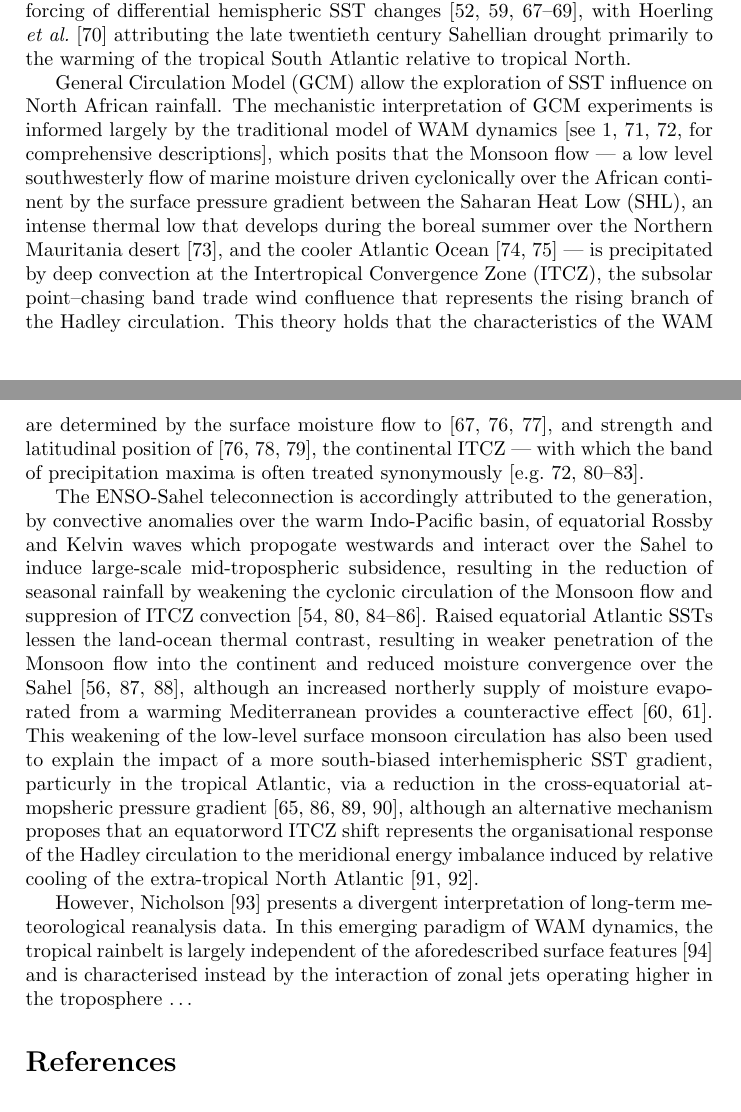
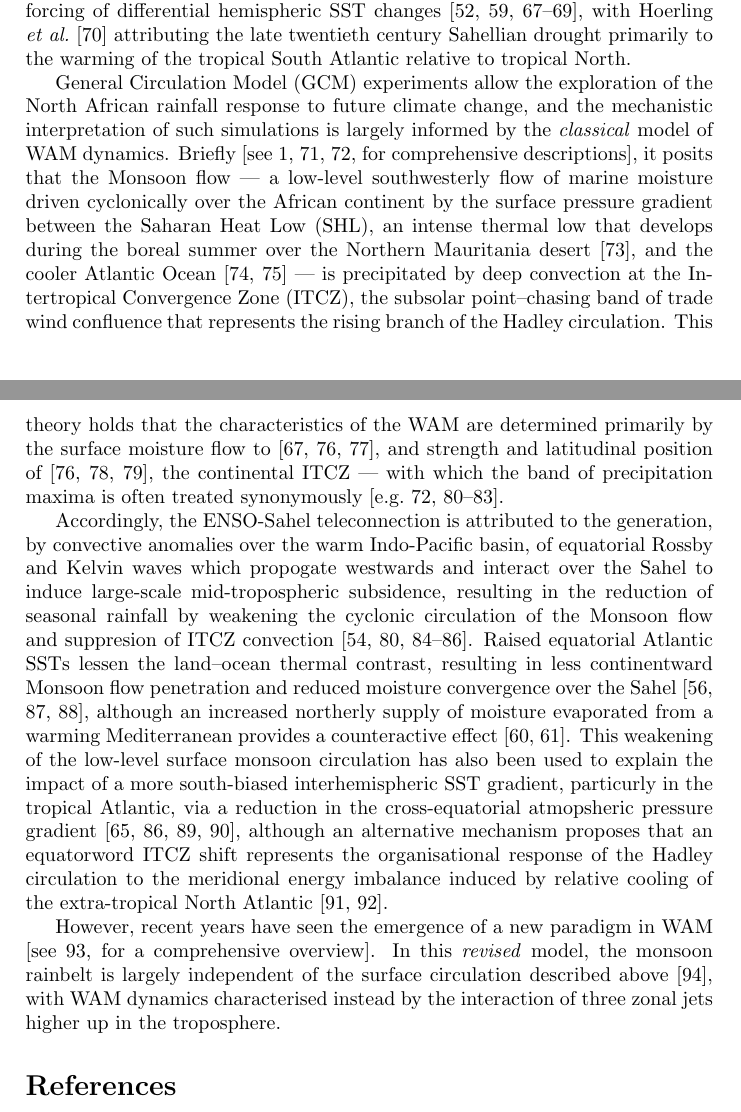
Before and after one commit to stainbank/abrupt-WAM, a LaTeX document (abrupt-WAM.tex): two parts of pages 2 and 3 of 9, joined at a grey line, cut so that both start at the same text. Compiled offline with pdfLaTeX.

Commit message:
Rewording, start describing new paradigm

```diff
--- a/abrupt-WAM.tex
+++ b/abrupt-WAM.tex
@@ -42,22 +42,27 @@ Warming of the Mediterranean Sea has a clear positive impact on rainfall in the
 Drought is intensified by increased SSTs in the Gulf of Guinea during peak years of the Atlantic Ni\~{n}o \parencite{lamb1978case, bah1987towards, rowell1995variability, fontaine1996sea, ward1998diagnosis, giannini2003oceanic}, whereas low frequency analyses show positive correlation between rainfall and warm phases of the Atlantic Multidecadal Oscillation (AMO) \parencite{zhang2006impact, martin2014impact}.
 The latter relationship appears to be integral to the strong climate variability forcing of differential hemispheric SST changes \parencite{folland1986sahel, lamb1978large, rowell1995variability, fontaine1998evolution, ward1998diagnosis}, with \citeauthor{hoerling2006detection} \parencite{hoerling2006detection} attributing the late twentieth century Sahellian drought primarily to the warming of the tropical South Atlantic relative to tropical North.
 
-General Circulation Model (GCM) allow the exploration of SST influence on North African rainfall.
-The mechanistic interpretation of GCM experiments is informed largely by the traditional model of WAM dynamics \parencite[see][for comprehensive descriptions]{sultan2000abrupt, sultan2003west2, ramel2006northward}, which posits that the Monsoon flow --- a low level southwesterly flow of marine moisture driven cyclonically over the African continent by the surface pressure gradient between the Saharan Heat Low (SHL), an intense thermal low that develops during the boreal summer over the Northern Mauritania desert \parencite{engelstaedter2015saharan}, and the cooler Atlantic Ocean \parencite{hall2006dynamics, grams2010atlantic} --- is precipitated by deep convection at the Intertropical Convergence Zone (ITCZ), the subsolar point--chasing band trade wind confluence that represents the rising branch of the Hadley circulation.
-This theory holds that the characteristics of the WAM are determined by the surface moisture flow to \parencite{folland1986sahel, sultan2003west1, hagos2007dynamics}, and strength and latitudinal position of \parencite{janicot1998west, damato1998characteristics, sultan2003west1}, the continental ITCZ --- with which the band of precipitation maxima is often treated synonymously \parencite[e.g.][]{shinoda1994tropical, ba1995satellite, ramel2006northward, braconnot2007results, peyrille2016annual}.
+General Circulation Model (GCM) experiments allow the exploration of the North African rainfall response to future climate change, and the mechanistic interpretation of such simulations is largely informed by the \emph{classical} model of WAM dynamics.
+Briefly \parencite[see][for comprehensive descriptions]{sultan2000abrupt, sultan2003west2, ramel2006northward}, it posits that the Monsoon flow --- a low-level southwesterly flow of marine moisture driven cyclonically over the African continent by the surface pressure gradient between the Saharan Heat Low (SHL), an intense thermal low that develops during the boreal summer over the Northern Mauritania desert \parencite{engelstaedter2015saharan}, and the cooler Atlantic Ocean \parencite{hall2006dynamics, grams2010atlantic} --- is precipitated by deep convection at the Intertropical Convergence Zone (ITCZ), the subsolar point--chasing band of trade wind confluence that represents the rising branch of the Hadley circulation.
+This theory holds that the characteristics of the WAM are determined primarily by the surface moisture flow to \parencite{folland1986sahel, sultan2003west1, hagos2007dynamics}, and strength and latitudinal position of \parencite{janicot1998west, damato1998characteristics, sultan2003west1}, the continental ITCZ --- with which the band of precipitation maxima is often treated synonymously \parencite[e.g.][]{shinoda1994tropical, ba1995satellite, ramel2006northward, braconnot2007results, peyrille2016annual}.
 
-The ENSO-Sahel teleconnection is accordingly attributed to the generation, by convective anomalies over the warm Indo-Pacific basin, of equatorial Rossby and Kelvin waves which propogate westwards and interact over the Sahel to induce large-scale mid-tropospheric subsidence, resulting in the reduction of seasonal rainfall by weakening the cyclonic circulation of the Monsoon flow and suppresion of ITCZ convection \parencite{shinoda1994tropical, goddard1999importance, rowell2001teleconnections, janicot2001intra, lu2005oceanic}.
-Raised equatorial Atlantic SSTs lessen the land-ocean thermal contrast, resulting in weaker penetration of the Monsoon flow into the continent and reduced moisture convergence over the Sahel \parencite{vizy2002development, giannini2003oceanic, losada2010multi}, although an increased northerly supply of moisture evaporated from a warming Mediterranean provides a counteractive effect \parencite{rowell2003impact, gaetani2010influence}.
+Accordingly, the ENSO-Sahel teleconnection is attributed to the generation, by convective anomalies over the warm Indo-Pacific basin, of equatorial Rossby and Kelvin waves which propogate westwards and interact over the Sahel to induce large-scale mid-tropospheric subsidence, resulting in the reduction of seasonal rainfall by weakening the cyclonic circulation of the Monsoon flow and suppresion of ITCZ convection \parencite{shinoda1994tropical, goddard1999importance, rowell2001teleconnections, janicot2001intra, lu2005oceanic}.
+Raised equatorial Atlantic SSTs lessen the land--ocean thermal contrast, resulting in less continentward Monsoon flow penetration and reduced moisture convergence over the Sahel \parencite{vizy2002development, giannini2003oceanic, losada2010multi}, although an increased northerly supply of moisture evaporated from a warming Mediterranean provides a counteractive effect \parencite{rowell2003impact, gaetani2010influence}.
 This weakening of the low-level surface monsoon circulation has also been used to explain the impact of a more south-biased interhemispheric SST gradient, particurly in the tropical Atlantic, via a reduction in the cross-equatorial atmopsheric pressure gradient \parencite{lu2005oceanic, chung2007relationship, biasutti2006robust, zhang2006impact}, although an alternative mechanism proposes that an equatorword ITCZ shift represents the organisational response of the Hadley circulation to the meridional energy imbalance induced by relative cooling of the extra-tropical North Atlantic \parencite{broccoli2006response, hwang2013anthropogenic}.
-% Pertubations are enhanced by land surface feedbacks \parencite{giannini2003oceanic}
 
-However, \citeauthor{nicholson2009revised} \parencite{nicholson2009revised} presents a divergent interpretation of long-term meteorological reanalysis data.
-In this emerging paradigm of WAM dynamics, the tropical rainbelt is largely independent of the aforedescribed surface features \parencite{grist2001study} and is characterised instead by the interaction of zonal jets operating higher in the troposphere \ldots
-% : the mid-level African Easterly Jet (AEJ), the high level Tropical Easterly Jet (TEJ) and .
-% by a column of ascending air that is bounded to the north by the mid-level African Easterly Jet (AEJ) modulating position,
+However, recent years have seen the emergence of a new paradigm in WAM \parencite[see][for a comprehensive overview]{nicholson2009revised}.
+In this \emph{revised} model, the monsoon rainbelt is largely independent of the surface circulation described above \parencite{grist2001study}, with WAM dynamics characterised instead by the interaction of three zonal jets higher up in the troposphere.
+
+% Moisture is provided by the African Westerly Jet (AWJ), which  ;
+% the mid-level African Easterly Jet (AEJ), which modulates position...;
+% and finally the high level Tropical Easterly Jet (TEJ), whose.
+% The monsoon rainbelt is generated a deep column of ascending air bound by the axes of the mid-level African Easterly Jet (AEJ) the high level Tropical Easterly Jet (TEJ).
+
 % Several GCM studies do describe changes to TEJ/AEJ, but interpretation of their effect is largely ignored in favour of traditional, e.g. rowell2001telleconnections, lu2005oceanic
 % Describe SST effect via new
 % These two competing interpretations are both \parencite{lafore2011progress, peyrille2016annual, see post 2009 wam dynamics articles.
+
+% Pertubations are enhanced by land surface feedbacks \parencite{giannini2003oceanic}
 % Many studies determine mechs based on a single model, however this has issues...
 % alyses of results from the Coupled Model Intercomparison Project Phase 5 (CMIP5)
 
```
Also changed, not shown: abrupt-WAM.tex (2 more changed lines).
